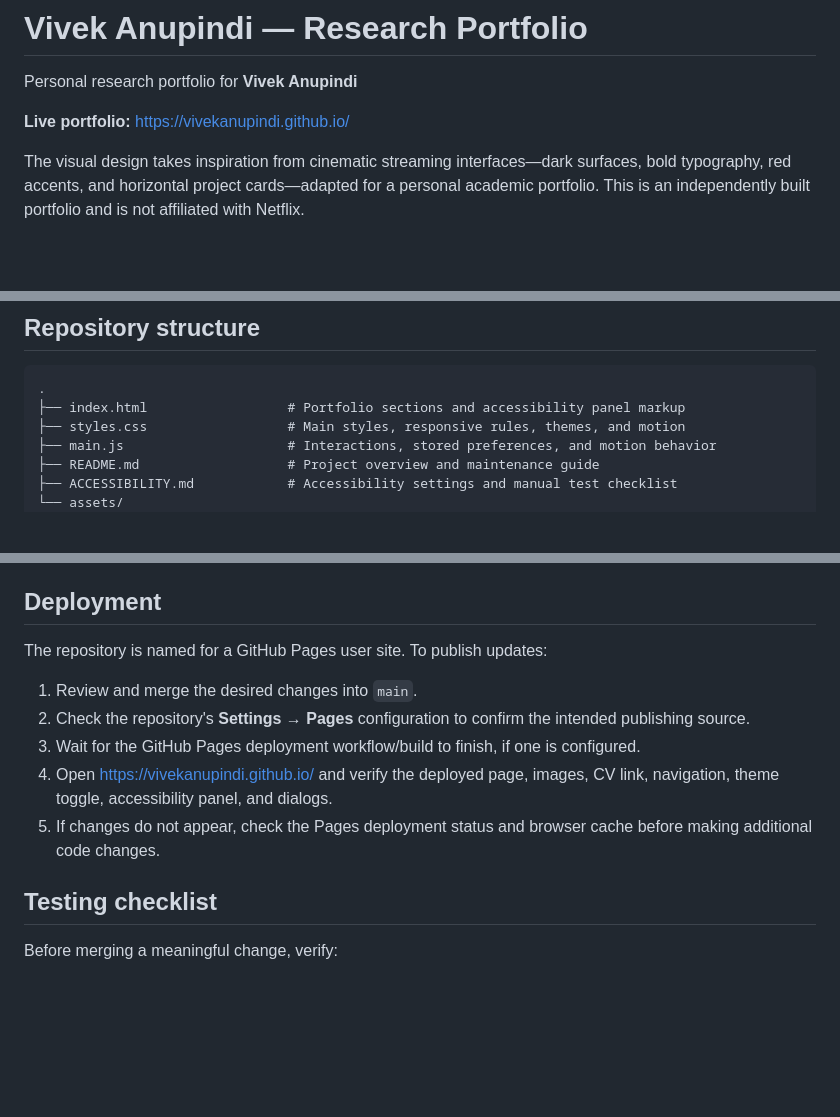
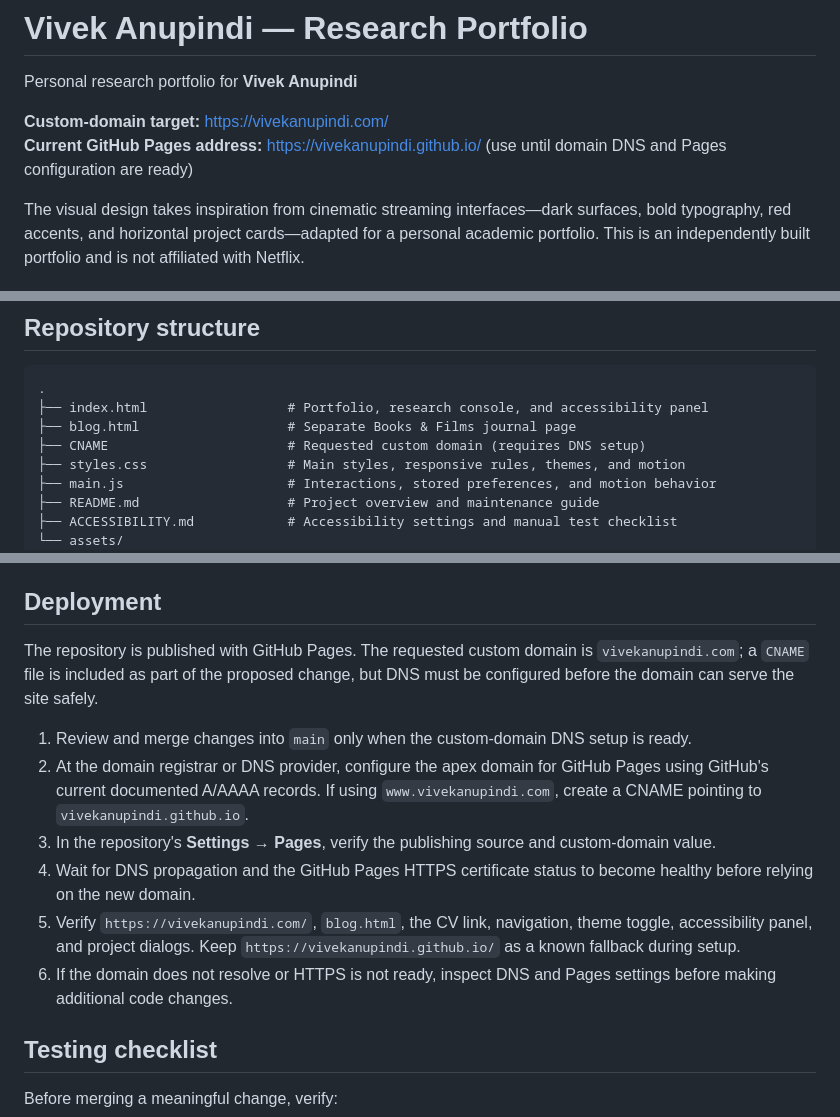
Before and after one commit to vivekanupindi/vivekanupindi.github.io, a Markdown page: README.md, 3 parts joined by grey strips. Rendered like a GitHub page; blank space fills up the shorter version.

Commit message:
Document terminal console, personal journal, and domain setup

````diff
--- a/README.md
+++ b/README.md
@@ -2,7 +2,8 @@
 
 Personal research portfolio for **Vivek Anupindi**
 
-**Live portfolio:** [https://vivekanupindi.github.io/](https://vivekanupindi.github.io/)
+**Custom-domain target:** [https://vivekanupindi.com/](https://vivekanupindi.com/)
+**Current GitHub Pages address:** [https://vivekanupindi.github.io/](https://vivekanupindi.github.io/) (use until domain DNS and Pages configuration are ready)
 
 The visual design takes inspiration from cinematic streaming interfaces—dark surfaces, bold typography, red accents, and horizontal project cards—adapted for a personal academic portfolio. This is an independently built portfolio and is not affiliated with Netflix.
 
@@ -92,7 +95,9 @@ There is no framework, package manager, build pipeline, or backend required for
 
 ```text
 .
-├── index.html                  # Portfolio sections and accessibility panel markup
+├── index.html                  # Portfolio, research console, and accessibility panel
+├── blog.html                   # Separate Books & Films journal page
+├── CNAME                       # Requested custom domain (requires DNS setup)
 ├── styles.css                  # Main styles, responsive rules, themes, and motion
 ├── main.js                     # Interactions, stored preferences, and motion behavior
 ├── README.md                   # Project overview and maintenance guide
@@ -178,13 +183,14 @@ When adding new animation, include reduced-motion behavior and test both the sys
 
 ## Deployment
 
-The repository is named for a GitHub Pages user site. To publish updates:
+The repository is published with GitHub Pages. The requested custom domain is `vivekanupindi.com`; a `CNAME` file is included as part of the proposed change, but DNS must be configured before the domain can serve the site safely.
 
-1. Review and merge the desired changes into `main`.
-2. Check the repository's **Settings → Pages** configuration to confirm the intended publishing source.
-3. Wait for the GitHub Pages deployment workflow/build to finish, if one is configured.
-4. Open [https://vivekanupindi.github.io/](https://vivekanupindi.github.io/) and verify the deployed page, images, CV link, navigation, theme toggle, accessibility panel, and dialogs.
-5. If changes do not appear, check the Pages deployment status and browser cache before making additional code changes.
+1. Review and merge changes into `main` only when the custom-domain DNS setup is ready.
+2. At the domain registrar or DNS provider, configure the apex domain for GitHub Pages using GitHub's current documented A/AAAA records. If using `www.vivekanupindi.com`, create a CNAME pointing to `vivekanupindi.github.io`.
+3. In the repository's **Settings → Pages**, verify the publishing source and custom-domain value.
+4. Wait for DNS propagation and the GitHub Pages HTTPS certificate status to become healthy before relying on the new domain.
+5. Verify `https://vivekanupindi.com/`, `blog.html`, the CV link, navigation, theme toggle, accessibility panel, and project dialogs. Keep `https://vivekanupindi.github.io/` as a known fallback during setup.
+6. If the domain does not resolve or HTTPS is not ready, inspect DNS and Pages settings before making additional code changes.
 
 ## Testing checklist
 
````
Also changed, not shown: other parts of README.md (+2 -0 lines).
